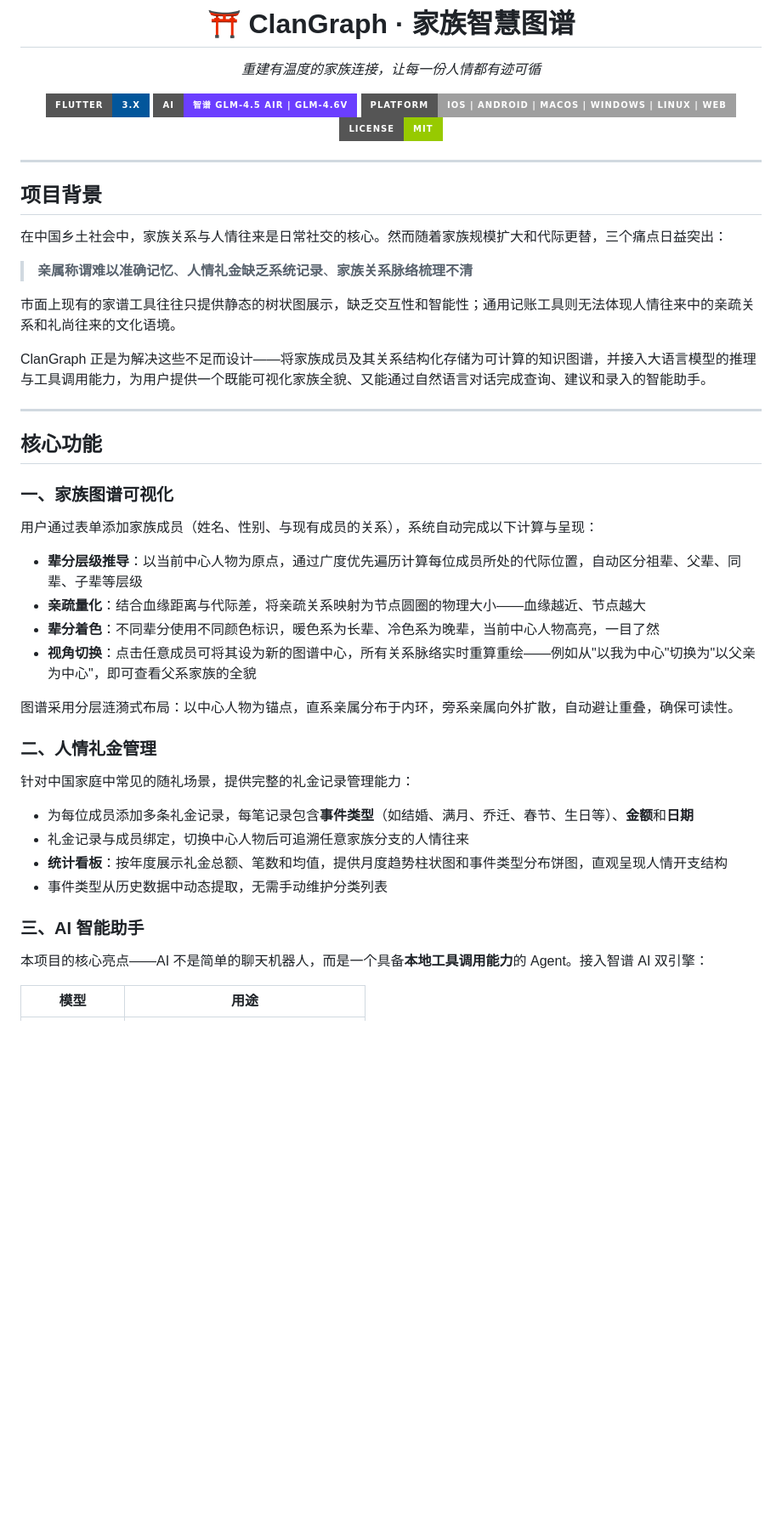
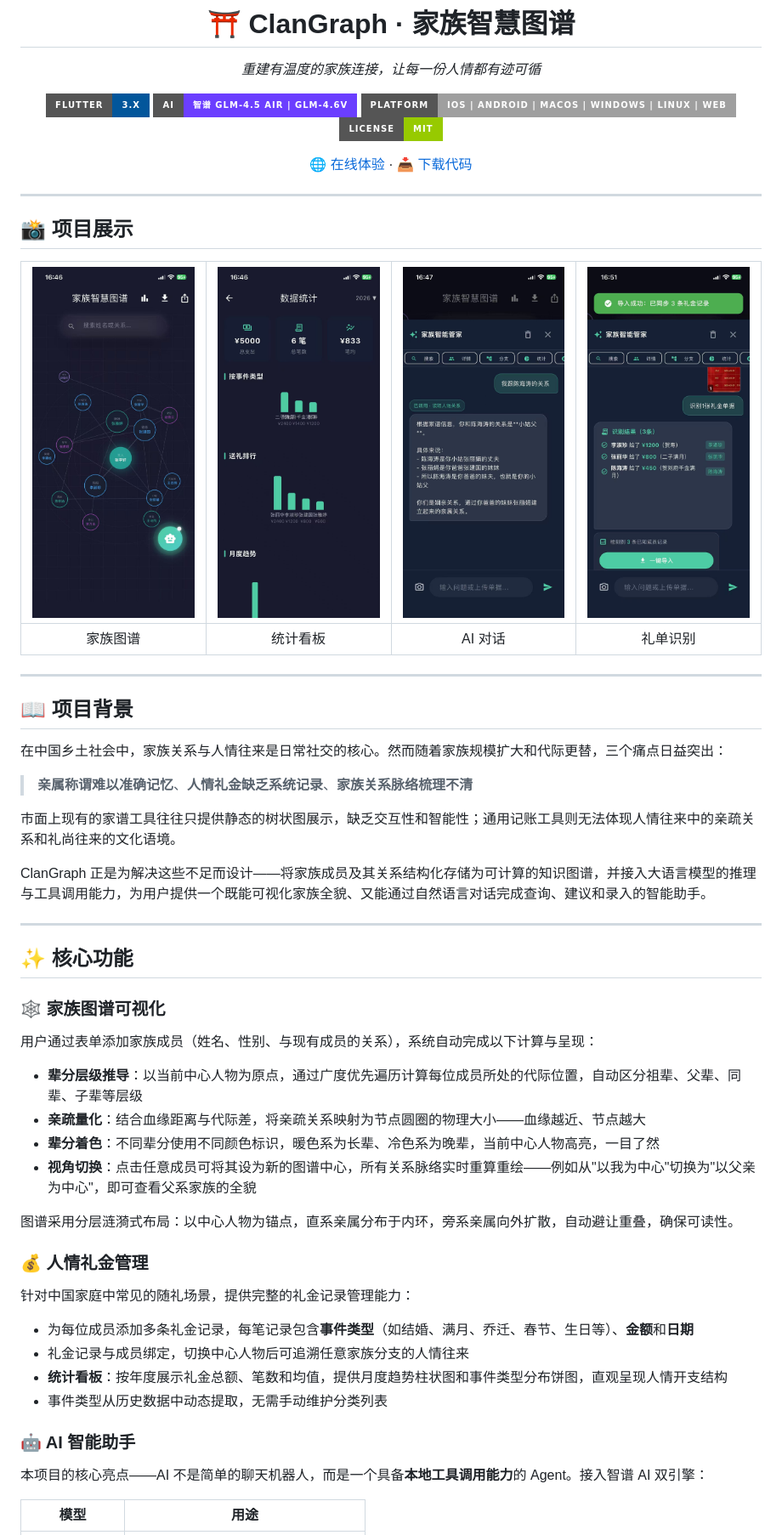
Before and after one commit to CerfH/ClanGraph, a Markdown page: README.md, the part around one of its changes. Shown at 85% size. Drawn GitHub-style; pictures changed too: screenshots/screenshot-1.png (added), screenshots/screenshot-2.png (added), screenshots/screenshot-3.png (added); badges without logos; blank space fills up the shorter version.

```diff
--- a/README.md
+++ b/README.md
@@ -9,11 +9,25 @@
 [![Platform](https://img.shields.io/badge/Platform-iOS_|_Android_|_macOS_|_Windows_|_Linux_|_Web-lightgrey?style=for-the-badge)]()
 [![License](https://img.shields.io/badge/License-MIT-green?style=for-the-badge)](LICENSE)
 
+[🌐 在线体验](https://cerfh.github.io/ClanGraph/) · [📥 下载代码](https://github.com/CerfH/ClanGraph)
+
 </div>
 
 ---
 
-## 项目背景
+## 📸 项目展示
+
+<div align="center">
+
+| <img src="screenshots/screenshot-1.png" width="200"> | <img src="screenshots/screenshot-2.png" width="200"> | <img src="screenshots/screenshot-3.png" width="200"> | <img src="screenshots/screenshot-4.png" width="200"> |
+|:---:|:---:|:---:|:---:|
+| 家族图谱 | 统计看板 | AI 对话 | 礼单识别 |
+
+</div>
+
+---
+
+## 📖 项目背景
 
 在中国乡土社会中，家族关系与人情往来是日常社交的核心。然而随着家族规模扩大和代际更替，三个痛点日益突出：
 
@@ -25,9 +39,9 @@ ClanGraph 正是为解决这些不足而设计——将家族成员及其关系
 
 ---
 
-## 核心功能
+## ✨ 核心功能
 
-### 一、家族图谱可视化
+### 🕸️ 家族图谱可视化
 
 用户通过表单添加家族成员（姓名、性别、与现有成员的关系），系统自动完成以下计算与呈现：
 
@@ -38,7 +52,7 @@ ClanGraph 正是为解决这些不足而设计——将家族成员及其关系
 
 图谱采用分层涟漪式布局：以中心人物为锚点，直系亲属分布于内环，旁系亲属向外扩散，自动避让重叠，确保可读性。
 
-### 二、人情礼金管理
+### 💰 人情礼金管理
 
 针对中国家庭中常见的随礼场景，提供完整的礼金记录管理能力：
 
@@ -47,7 +61,7 @@ ClanGraph 正是为解决这些不足而设计——将家族成员及其关系
 - **统计看板**：按年度展示礼金总额、笔数和均值，提供月度趋势柱状图和事件类型分布饼图，直观呈现人情开支结构
 - 事件类型从历史数据中动态提取，无需手动维护分类列表
 
-### 三、AI 智能助手
+### 🤖 AI 智能助手
 
 本项目的核心亮点——AI 不是简单的聊天机器人，而是一个具备**本地工具调用能力**的 Agent。接入智谱 AI 双引擎：
 
```
Also changed, not shown: other parts of README.md (+7 -7 lines).
